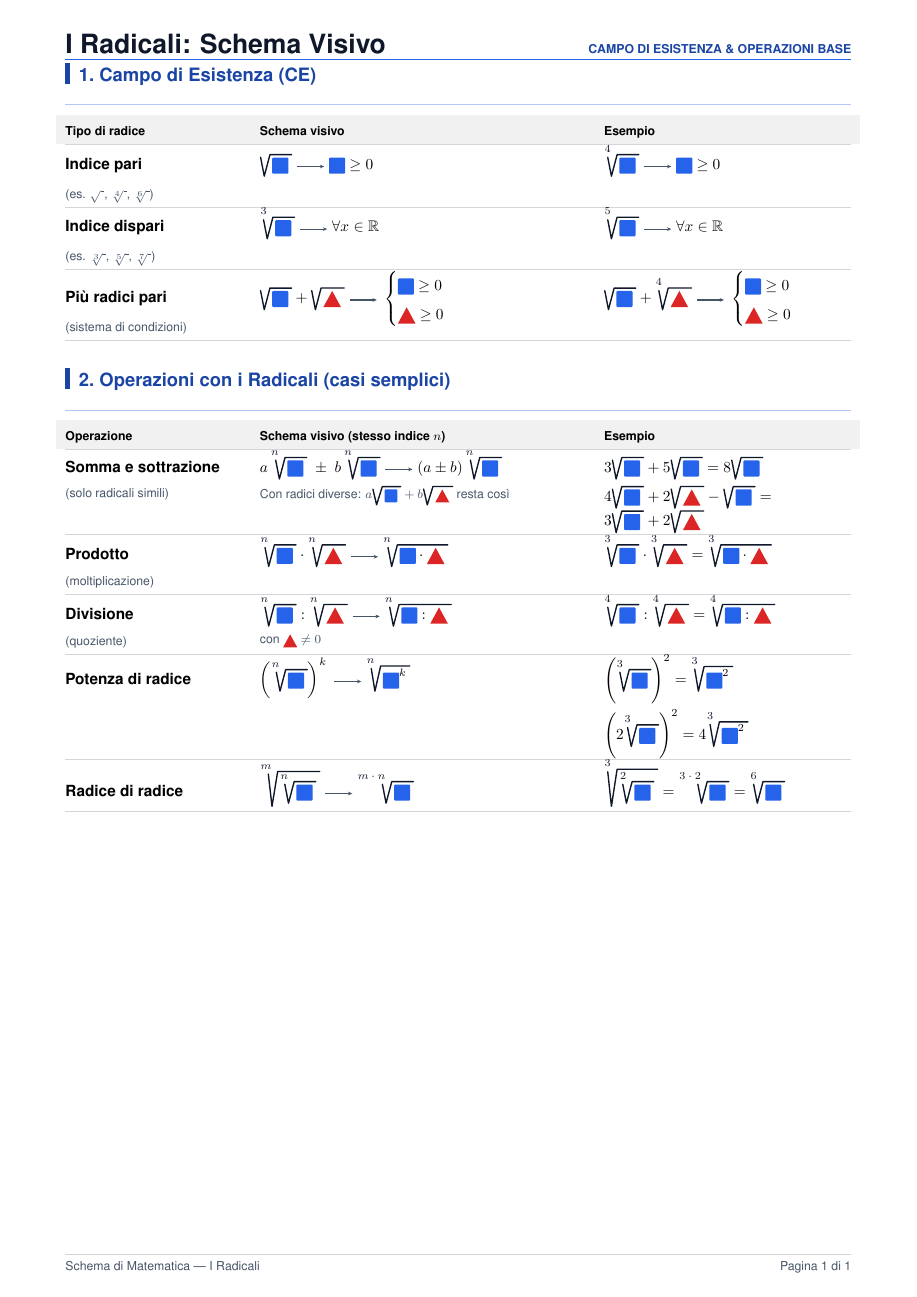
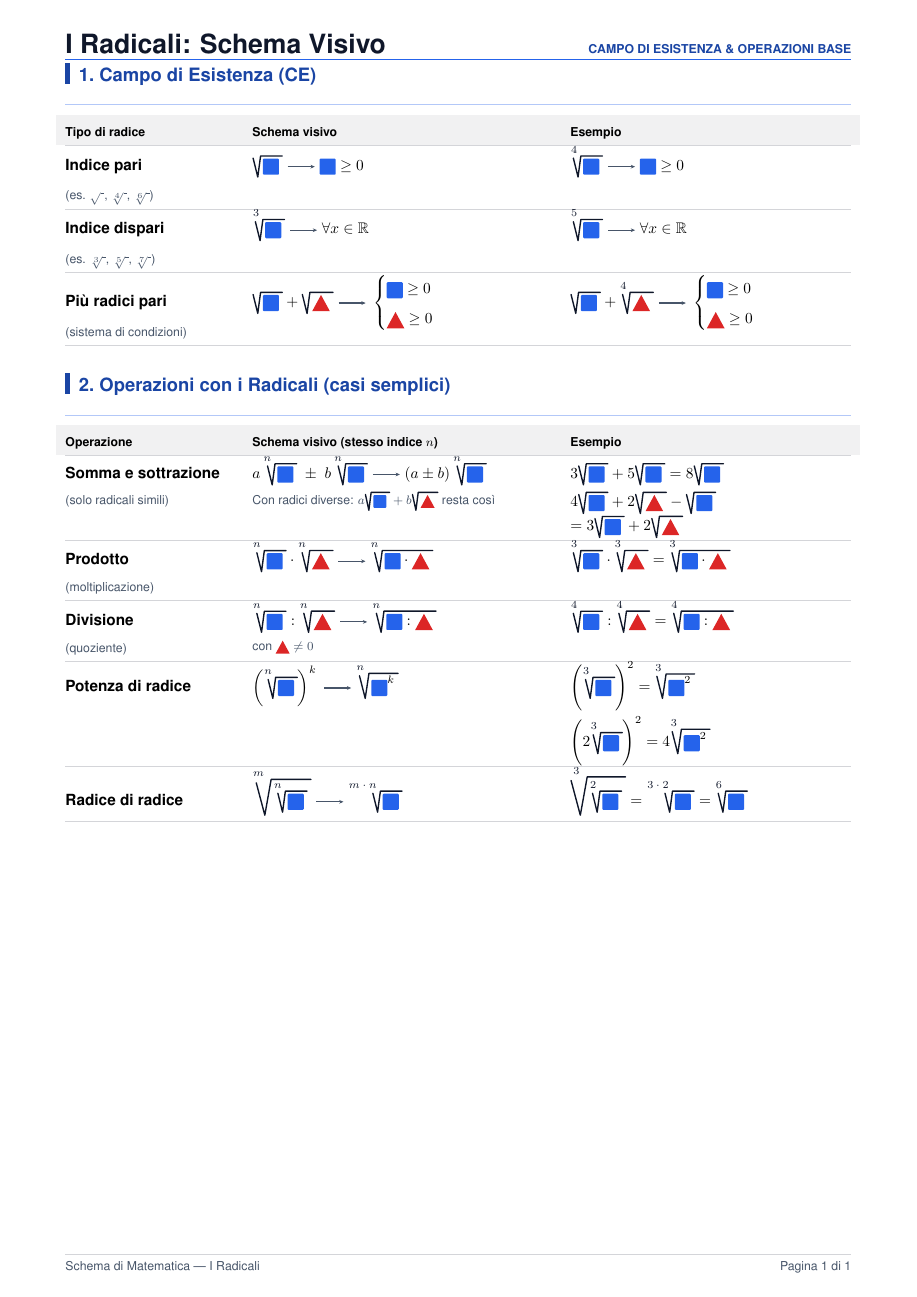
Before and after one commit to tazzo/teaching.tazlab.net, a LaTeX document (schede/radicali/radicali-1.tex, which reads schede/schede.sty): the whole page. Compiled offline with pdfLaTeX.

```diff
--- a/schede/radicali/radicali-1.tex
+++ b/schede/radicali/radicali-1.tex
@@ -47,8 +47,8 @@
        {$3\radice{\formaQuadrato}+5\radice{\formaQuadrato}
          =8\radice{\formaQuadrato}$\par\vspace{3pt}
         $4\radice{\formaQuadrato}+2\radice{\formaTriangolo}
-         -\radice{\formaQuadrato}
-         =3\radice{\formaQuadrato}+2\radice{\formaTriangolo}$}
+         -\radice{\formaQuadrato}$\par
+        $=3\radice{\formaQuadrato}+2\radice{\formaTriangolo}$}
 
   \riga{\voce{Prodotto}{(moltiplicazione)}}
        {$\radice[n]{\formaQuadrato}\cdot\radice[n]{\formaTriangolo}
--- a/schede/schede.sty
+++ b/schede/schede.sty
@@ -120,7 +120,7 @@
 %%  \freccia[testo]     la stessa, con «testo» sopra
 %% ---------------------------------------------------------------------
 \newcommand{\freccia}[1][]{%
-  \tikz[baseline=-0.35ex]{%
+  \tikz[baseline=-0.24em]{%
     \draw[-{Stealth[length=2.8pt,width=2.4pt]},line width=0.75pt,schedeGrigio]
       (0,0) -- (0.62cm,0);%
     \if\relax\detokenize{#1}\relax\else
@@ -137,21 +137,31 @@
 %%                            scrive fra le quadre, e può essere n, m, k
 %%  Sta in matematica: $\radice[4]{\formaQuadrato}$.
 %% ---------------------------------------------------------------------
+\newsavebox{\schede@radbox}
 \newcommand{\radice}[2][\relax]{%
+  \begingroup
+  \sbox{\schede@radbox}{$#2$}%
+  %% il segno cresce con quello che deve contenere: una forma, una formula,
+  %% o un'altra radice (indice sopra indice, come sul libro)
+  \pgfmathsetlengthmacro{\schede@H}{\ht\schede@radbox+\dp\schede@radbox}%
+  \pgfmathsetlengthmacro{\schede@dip}{max(4.4pt,0.55*\schede@H)}%
+  \pgfmathsetlengthmacro{\schede@ris}{max(2.4pt,0.26*\schede@H)}%
+  \pgfmathsetlengthmacro{\schede@tet}{max(1.1pt,0.10*\schede@H)}%
   \begin{tikzpicture}[baseline=(schede@rad.base),line join=round,line cap=round]
-    \node[inner sep=0.6pt,outer sep=0pt,anchor=base] (schede@rad) {$#2$};
-    %% il segno: entrata in alto a sinistra, punta in basso, salita, tetto
+    \node[inner sep=0.6pt,outer sep=0pt,anchor=base] (schede@rad)
+      {\usebox{\schede@radbox}};
     \draw[schedeInchiostro,line width=0.9pt]
-      ([xshift=-7.0pt,yshift=-0.4pt]schede@rad.north west)
-      -- ([xshift=-4.6pt,yshift=-1.0pt]schede@rad.south west)
-      -- ([xshift=-0.9pt,yshift=1.3pt]schede@rad.north west)
-      -- ([xshift=1.5pt,yshift=1.3pt]schede@rad.north east);
+      ([xshift=-\schede@dip,yshift=-0.3pt]schede@rad.north west)
+      -- ([xshift=-\schede@ris,yshift=-0.9pt]schede@rad.south west)
+      -- ([xshift=-0.9pt,yshift=\schede@tet]schede@rad.north west)
+      -- ([xshift=1.5pt,yshift=\schede@tet]schede@rad.north east);
     \ifx\relax#1\relax\else
       \node[anchor=south east,inner sep=0.4pt,font=\scriptsize,
             text=schedeInchiostro]
-        at ([xshift=-4.4pt,yshift=2.2pt]schede@rad.north west) {$#1$};
+        at ([xshift=-\schede@ris,yshift=1.1pt+\schede@tet]schede@rad.north west) {$#1$};
     \fi
-  \end{tikzpicture}}
+  \end{tikzpicture}%
+  \endgroup}
 
 %% =====================================================================
 %%  5. IL CAMPO DI ESISTENZA — la regola in un comando solo
@@ -179,7 +189,7 @@
   \begin{tikzpicture}
     \node[draw=schedeBordo,fill=schedeBlu!4,rounded corners=3pt,
           line width=0.7pt,inner sep=7pt,align=left,
-          text width={\dimexpr\linewidth-2*7pt-2*0.7pt\relax}]
+          text width={\dimexpr\linewidth-15.4pt\relax}]
       {\if\relax\detokenize{#1}\relax\else
          {\bfseries\textcolor{schedeTitolo}{#1}}\\[2pt]\fi #2};
   \end{tikzpicture}\par}
@@ -235,12 +245,12 @@
 %%
 %%  Dentro una cella, \voce{titolo}{nota} scrive il titolo in grassetto e
 %%  la nota piccola e grigia sotto. Le larghezze si cambiano con
-%%  \schedaColonne{0.24}{0.44}{0.32} (frazioni di riga; la colonna di
+%%  \schedaColonne{0.225}{0.40}{0.375} (frazioni di riga; la colonna di
 %%  mezzo è quella che si adatta).
 %% ---------------------------------------------------------------------
 \newcommand{\schedaColonne}[3]{%
   \gdef\schede@colA{#1}\gdef\schede@colB{#2}\gdef\schede@colC{#3}}
-\schedaColonne{0.235}{0.435}{0.33}
+\schedaColonne{0.225}{0.40}{0.375}
 
 \newcommand{\voce}[2]{{\bfseries #1}\par\vspace{2.5pt}{\footnotesize\color{schedeGrigio}#2}}
 
@@ -249,7 +259,7 @@
   \par\noindent
   \setlength{\schede@lineW}{\dimexpr\linewidth-4\tabcolsep\relax}%
   \arrayrulecolor{schedeRegola}%
-  \renewcommand{\arraystretch}{1.45}%
+  \renewcommand{\arraystretch}{1.5}%\n  \setlength{\extrarowheight}{2.5pt}%
   \begin{tabular}{@{}%
       >{\raggedright\arraybackslash}p{\dimexpr\schede@colA\schede@lineW\relax}%
       >{\raggedright\arraybackslash}p{\dimexpr\schede@colB\schede@lineW\relax}%
```
Also changed, not shown: schede/radicali/radicali-2.tex (added, +56 -0 lines), schede/README.md (added), schede/radicali/radicali-1.pdf, schede/radicali/radicali-2.pdf (added), 1 other file.
